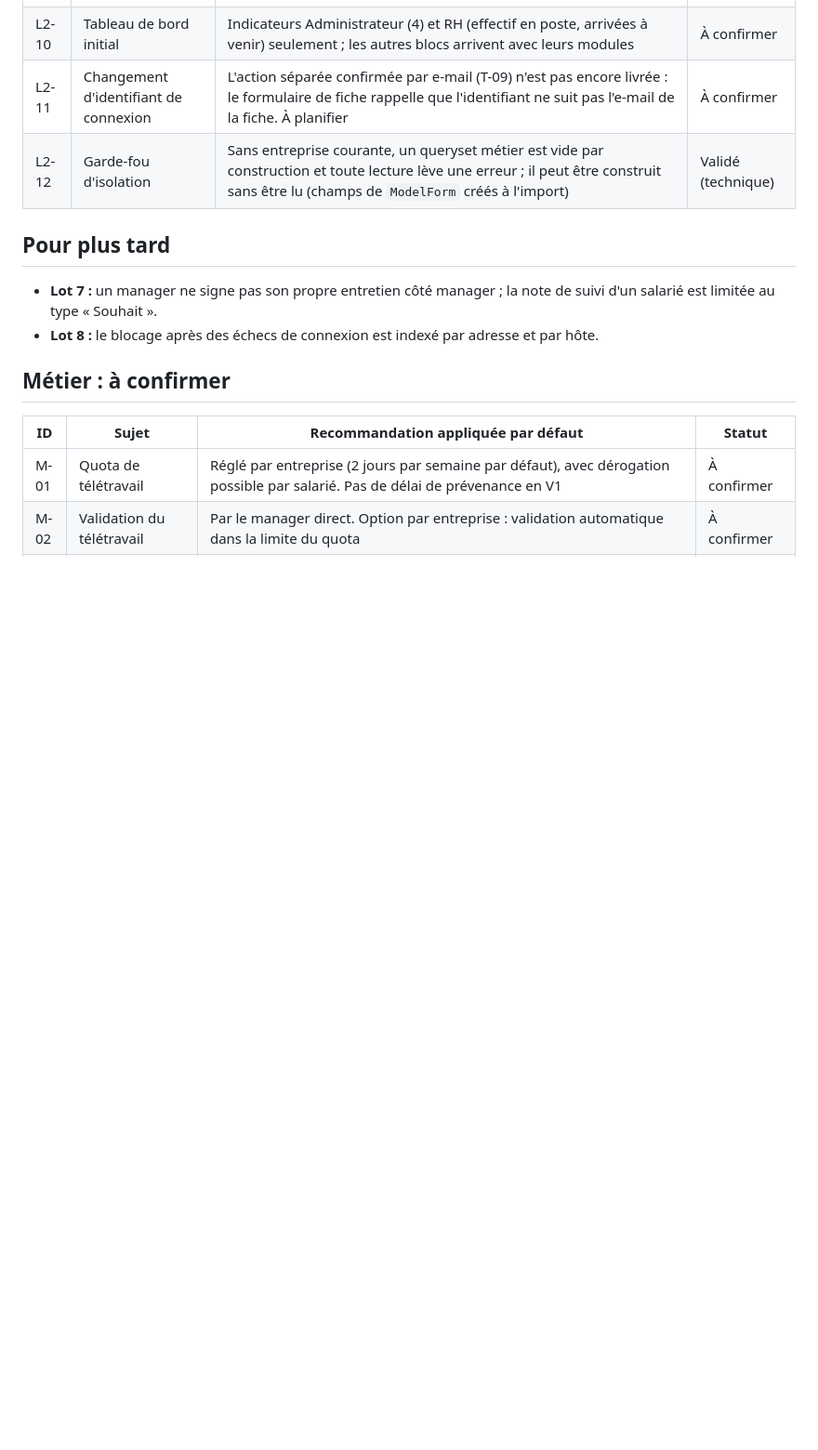
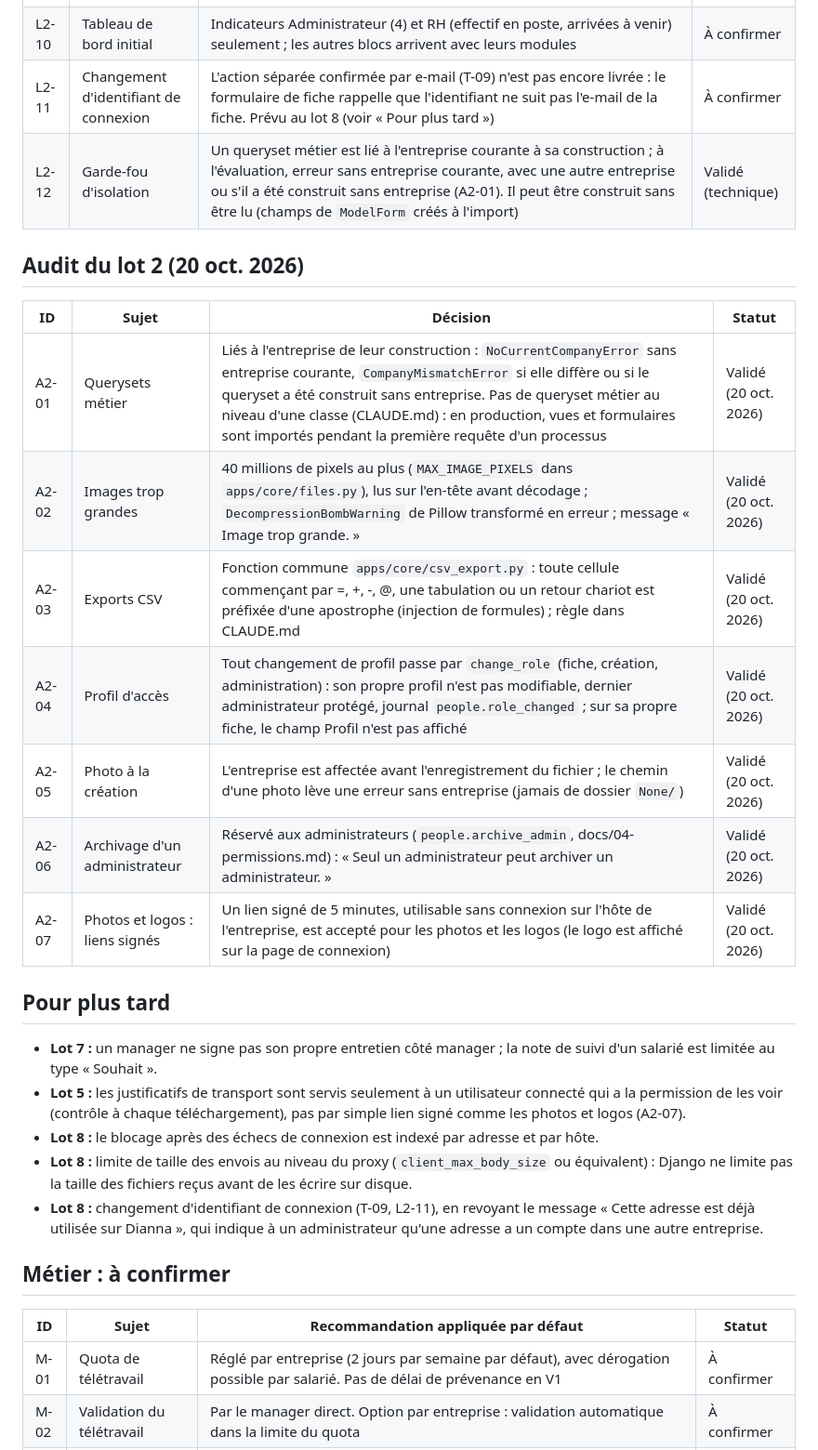
Before and after one commit to sy-abdoulaye/dianna-saas, a Markdown page: docs/00-decisions.md, the part around one of its changes. Shown at 93% size. Drawn GitHub-style; blank space fills up the shorter version.

```diff
--- a/docs/00-decisions.md
+++ b/docs/00-decisions.md
@@ -120,13 +120,28 @@ Versions vérifiées le 18 octobre 2026.
 | L2-08 | Onglet « Entreprise » | Champs de la fiche administration (nom, quota de télétravail, M-02, M-03, logo) ; pas la campagne d'été du prototype, gérée dans le module Congés | À confirmer |
 | L2-09 | Journal d'activité | Période par défaut : les 30 derniers jours ; export CSV de la période (point-virgule, UTF-8 avec BOM), lui-même journalisé | À confirmer |
 | L2-10 | Tableau de bord initial | Indicateurs Administrateur (4) et RH (effectif en poste, arrivées à venir) seulement ; les autres blocs arrivent avec leurs modules | À confirmer |
-| L2-11 | Changement d'identifiant de connexion | L'action séparée confirmée par e-mail (T-09) n'est pas encore livrée : le formulaire de fiche rappelle que l'identifiant ne suit pas l'e-mail de la fiche. À planifier | À confirmer |
-| L2-12 | Garde-fou d'isolation | Sans entreprise courante, un queryset métier est vide par construction et toute lecture lève une erreur ; il peut être construit sans être lu (champs de `ModelForm` créés à l'import) | Validé (technique) |
+| L2-11 | Changement d'identifiant de connexion | L'action séparée confirmée par e-mail (T-09) n'est pas encore livrée : le formulaire de fiche rappelle que l'identifiant ne suit pas l'e-mail de la fiche. Prévu au lot 8 (voir « Pour plus tard ») | À confirmer |
+| L2-12 | Garde-fou d'isolation | Un queryset métier est lié à l'entreprise courante à sa construction ; à l'évaluation, erreur sans entreprise courante, avec une autre entreprise ou s'il a été construit sans entreprise (A2-01). Il peut être construit sans être lu (champs de `ModelForm` créés à l'import) | Validé (technique) |
+
+## Audit du lot 2 (20 oct. 2026)
+
+| ID | Sujet | Décision | Statut |
+|---|---|---|---|
+| A2-01 | Querysets métier | Liés à l'entreprise de leur construction : `NoCurrentCompanyError` sans entreprise courante, `CompanyMismatchError` si elle diffère ou si le queryset a été construit sans entreprise. Pas de queryset métier au niveau d'une classe (CLAUDE.md) : en production, vues et formulaires sont importés pendant la première requête d'un processus | Validé (20 oct. 2026) |
+| A2-02 | Images trop grandes | 40 millions de pixels au plus (`MAX_IMAGE_PIXELS` dans `apps/core/files.py`), lus sur l'en-tête avant décodage ; `DecompressionBombWarning` de Pillow transformé en erreur ; message « Image trop grande. » | Validé (20 oct. 2026) |
+| A2-03 | Exports CSV | Fonction commune `apps/core/csv_export.py` : toute cellule commençant par =, +, -, @, une tabulation ou un retour chariot est préfixée d'une apostrophe (injection de formules) ; règle dans CLAUDE.md | Validé (20 oct. 2026) |
+| A2-04 | Profil d'accès | Tout changement de profil passe par `change_role` (fiche, création, administration) : son propre profil n'est pas modifiable, dernier administrateur protégé, journal `people.role_changed` ; sur sa propre fiche, le champ Profil n'est pas affiché | Validé (20 oct. 2026) |
+| A2-05 | Photo à la création | L'entreprise est affectée avant l'enregistrement du fichier ; le chemin d'une photo lève une erreur sans entreprise (jamais de dossier `None/`) | Validé (20 oct. 2026) |
+| A2-06 | Archivage d'un administrateur | Réservé aux administrateurs (`people.archive_admin`, docs/04-permissions.md) : « Seul un administrateur peut archiver un administrateur. » | Validé (20 oct. 2026) |
+| A2-07 | Photos et logos : liens signés | Un lien signé de 5 minutes, utilisable sans connexion sur l'hôte de l'entreprise, est accepté pour les photos et les logos (le logo est affiché sur la page de connexion) | Validé (20 oct. 2026) |
 
 ## Pour plus tard
 
 - **Lot 7 :** un manager ne signe pas son propre entretien côté manager ; la note de suivi d'un salarié est limitée au type « Souhait ».
+- **Lot 5 :** les justificatifs de transport sont servis seulement à un utilisateur connecté qui a la permission de les voir (contrôle à chaque téléchargement), pas par simple lien signé comme les photos et logos (A2-07).
 - **Lot 8 :** le blocage après des échecs de connexion est indexé par adresse et par hôte.
+- **Lot 8 :** limite de taille des envois au niveau du proxy (`client_max_body_size` ou équivalent) : Django ne limite pas la taille des fichiers reçus avant de les écrire sur disque.
+- **Lot 8 :** changement d'identifiant de connexion (T-09, L2-11), en revoyant le message « Cette adresse est déjà utilisée sur Dianna », qui indique à un administrateur qu'une adresse a un compte dans une autre entreprise.
 
 ## Métier : à confirmer
 
```
Also changed, not shown: other parts of docs/00-decisions.md (+3 -3 lines), docs/livraisons/lot-2.md (+15 -5 lines).
